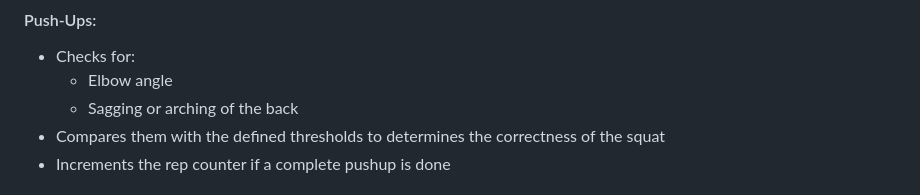
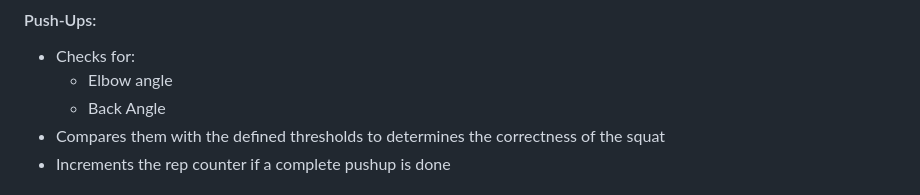
Before and after one commit to Vasita27/Real_Time_AI_Powered_Exercise_Evaluation, a Markdown page: README.md, the part around the change. GitHub-like rendering.

```diff
--- a/README.md
+++ b/README.md
@@ -45,7 +45,7 @@ A real-time browser-based fitness application that uses **MediaPipe Pose Landmar
 #### Push-Ups:
 - Checks for:
   - Elbow angle
-  - Sagging or arching of the back
+  - Back Angle
 - Compares them with the defined thresholds to determines the correctness of the squat
 - Increments the rep counter if a complete pushup is done
 
```
